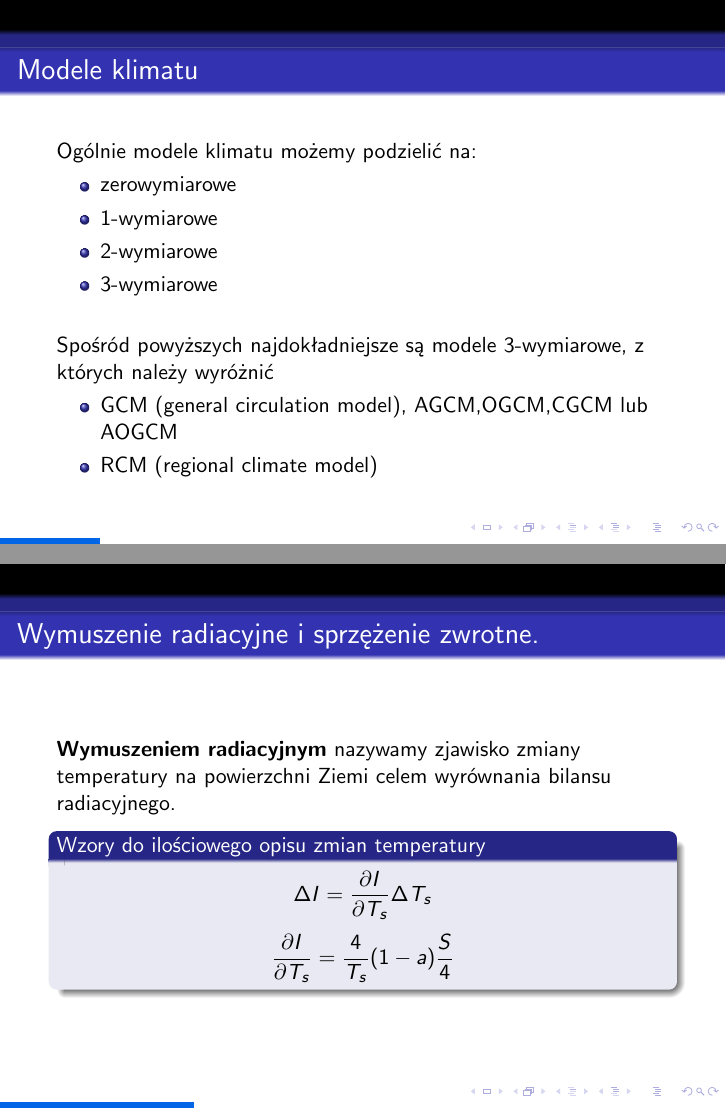
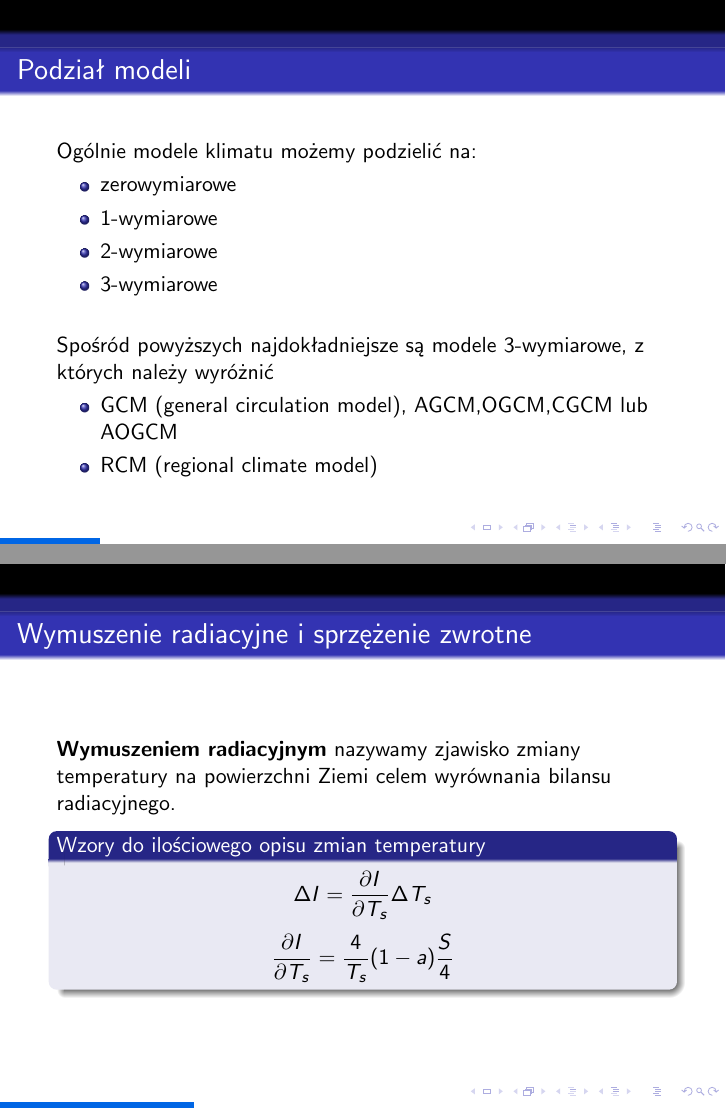
Before and after one commit to zuziakaxel/F--Modele-klimatu, LaTeX slides (presentation_1.tex): pages 5 and 8 of 25, joined at a grey line. Compiled offline with pdfLaTeX.

Commit message:
zmerguj to do mastera ze swoimi poprawkami

```diff
--- a/presentation_1.tex
+++ b/presentation_1.tex
@@ -166,7 +166,7 @@ Modele klimatu są uproszonym opisem skomplikowanych procesów.
 \end{frame}
 
 \begin{frame}
-	\frametitle{Modele klimatu}
+	\frametitle{Podział modeli}
 	Ogólnie modele klimatu możemy podzielić na:
 	\begin{itemize}
 		\item zerowymiarowe
```
Also changed, not shown: presentation_1.pdf, presentation_1.tex (2 more changed lines).
